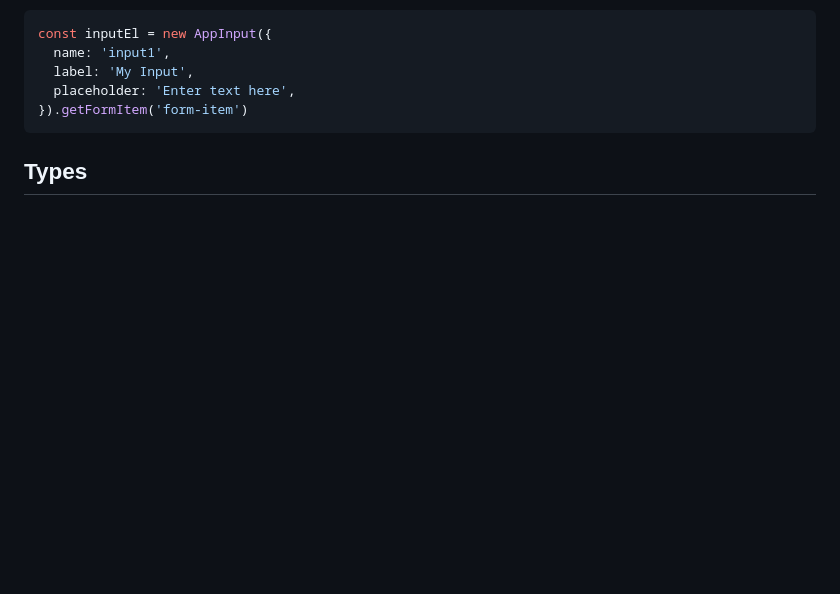
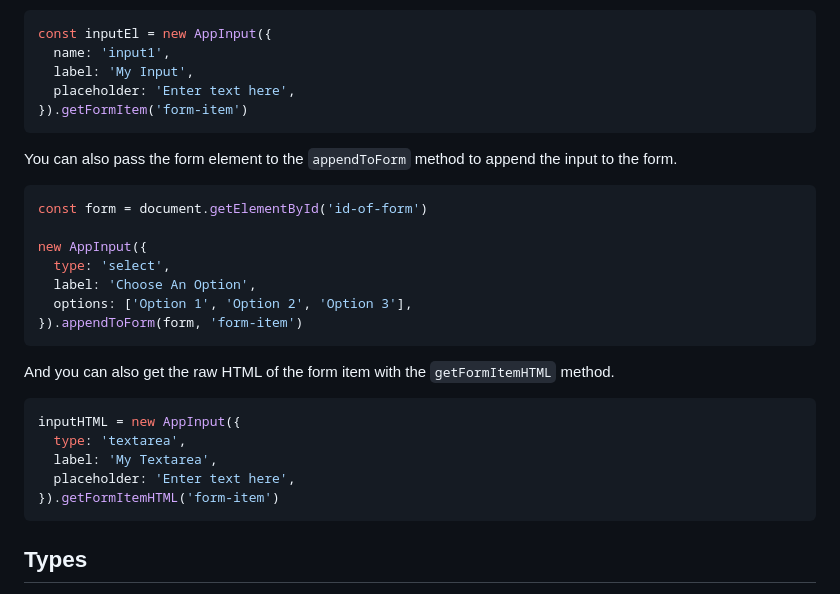
Before and after one commit to jdlien/app-input, a Markdown page: README.md, the part around the change. GitHub-like rendering; blank space fills up the shorter version.

Commit message:
additional docs

````diff
--- a/README.md
+++ b/README.md
@@ -22,6 +22,28 @@ const inputEl = new AppInput({
   label: 'My Input',
   placeholder: 'Enter text here',
 }).getFormItem('form-item')
+```
+
+You can also pass the form element to the `appendToForm` method to append the input to the form.
+
+```javascript
+const form = document.getElementById('id-of-form')
+
+new AppInput({
+  type: 'select',
+  label: 'Choose An Option',
+  options: ['Option 1', 'Option 2', 'Option 3'],
+}).appendToForm(form, 'form-item')
+```
+
+And you can also get the raw HTML of the form item with the `getFormItemHTML` method.
+
+```javascript
+inputHTML = new AppInput({
+  type: 'textarea',
+  label: 'My Textarea',
+  placeholder: 'Enter text here',
+}).getFormItemHTML('form-item')
 ```
 
 ## Types
````
